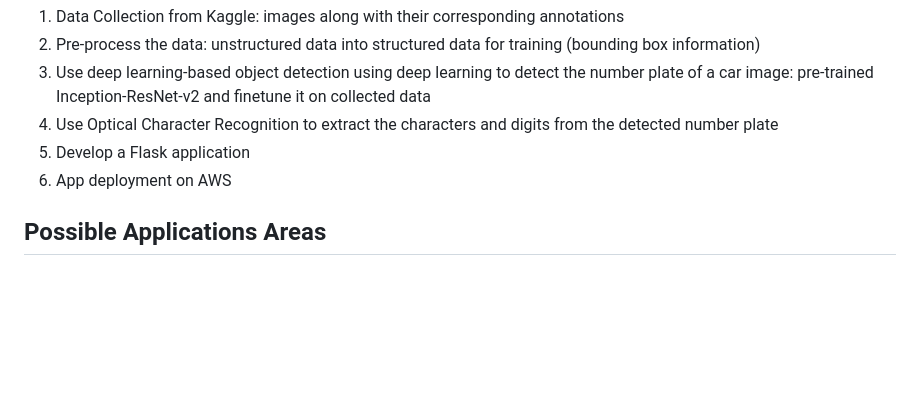
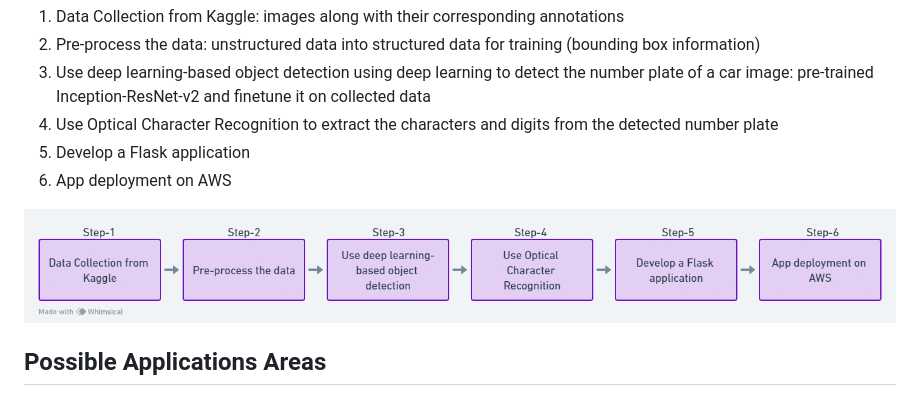
Before and after one commit to pranavrelds/CV-NUMBER-PLATE-RECOGNITION, a Markdown page: README.md, the part around the change. Drawn GitHub-style; pictures changed too: flowcharts/app_dev_flow.png (added); blank space fills up the shorter version.

Commit message:
image in readme

```diff
--- a/README.md
+++ b/README.md
@@ -11,6 +11,8 @@ The application is built in six steps:
 4. Use Optical Character Recognition to extract the characters and digits from the detected number plate
 5. Develop a Flask application
 6. App deployment on AWS
+
+![Image](flowcharts/app_dev_flow.png)
 
 ## Possible Applications Areas
 1) Parking lots
```
